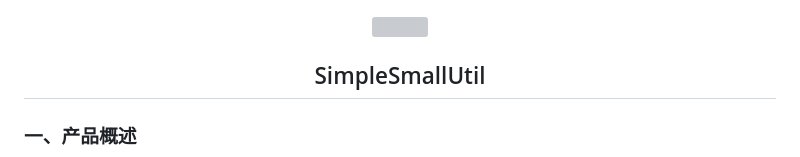
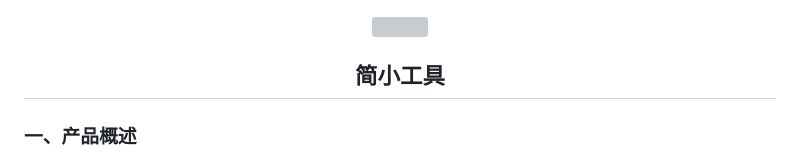
Before and after one commit to Mutantcat-Working-Group/SimpleSmallUtil, a Markdown page: README.md, the part around the change. Drawn GitHub-style; grey boxes are pictures that could not be loaded.

```diff
--- a/README.md
+++ b/README.md
@@ -1,6 +1,6 @@
 <div align=center>
 <img src="https://s2.loli.net/2025/02/28/xMY7QVAfa4sIyrJ.jpg" style="width:100px;"/>
-<h2>SimpleSmallUtil</h2>
+<h2>简小工具</h2>
 </div>
 
 ### 一、产品概述
```
